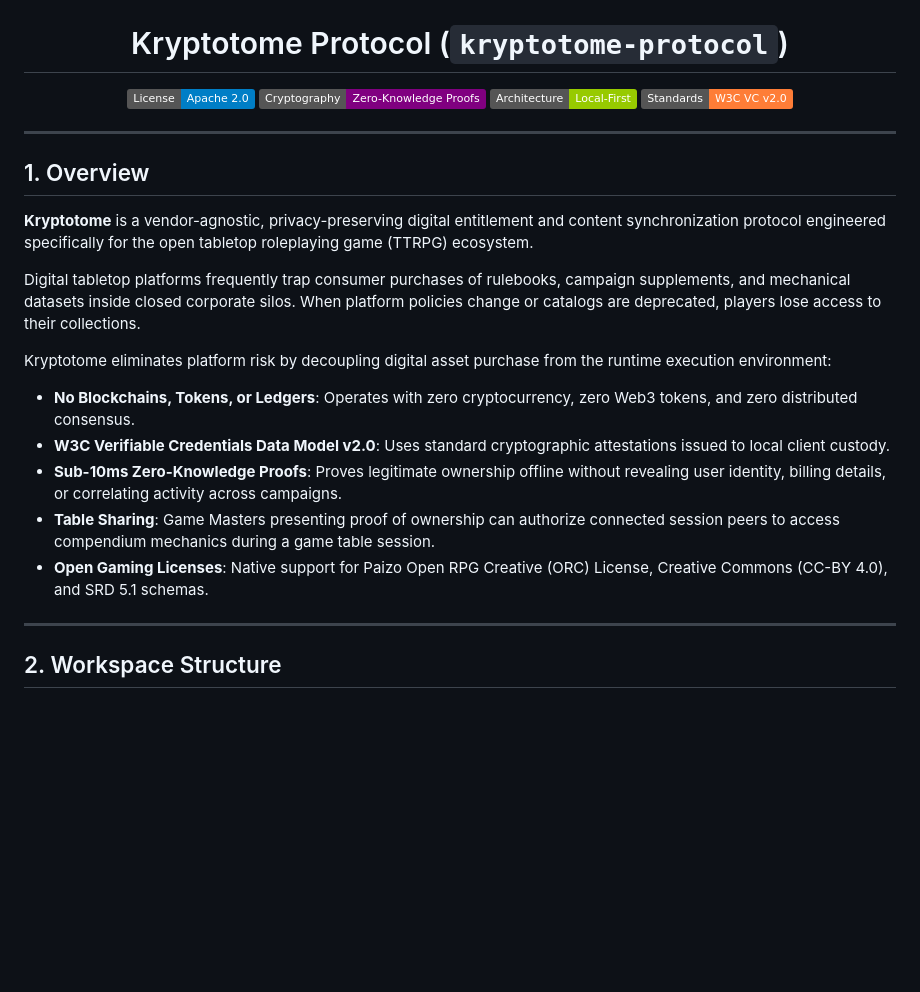
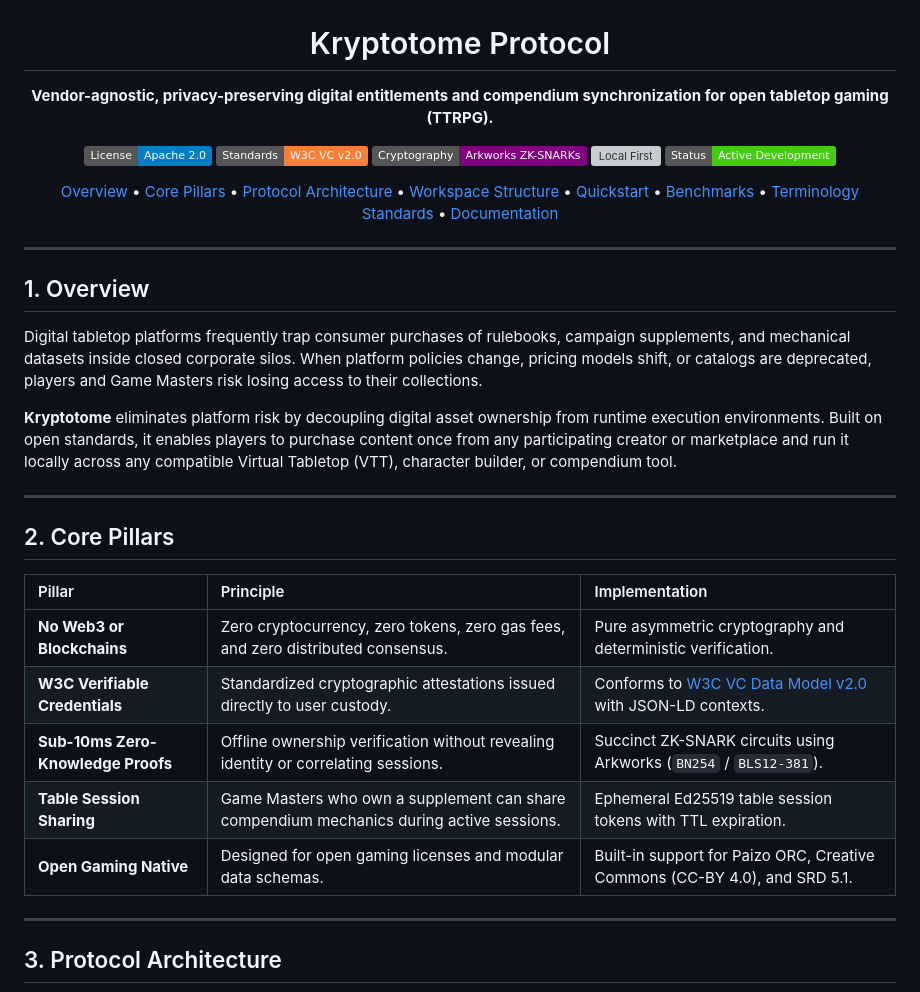
Before and after one commit to epicbrain-dev/kryptotome, a Markdown page: README.md, the part around one of its changes. Rendered like a GitHub page; badges without logos; blank space fills up the shorter version; grey boxes are pictures that could not be loaded.

```diff
--- a/README.md
+++ b/README.md
@@ -2,12 +2,17 @@
 
 <img src="docs/assets/kryptotome_table_sharing.jpg" alt="Kryptotome Protocol - Table Session Sharing" width="100%"/>
 
-# Kryptotome Protocol (`kryptotome-protocol`)
+# Kryptotome Protocol
+
+**Vendor-agnostic, privacy-preserving digital entitlements and compendium synchronization for open tabletop gaming (TTRPG).**
 
 [![License: Apache-2.0](https://img.shields.io/badge/License-Apache%202.0-blue.svg)](LICENSE)
-[![Zero Knowledge](https://img.shields.io/badge/Cryptography-Zero--Knowledge%20Proofs-purple.svg)](#cryptographic-architecture)
-[![Local First](https://img.shields.io/badge/Architecture-Local--First-green.svg)](#core-principles)
-[![W3C VC v2.0](https://img.shields.io/badge/Standards-W3C%20VC%20v2.0-orange.svg)](#standards-compliance)
+[![W3C VC v2.0](https://img.shields.io/badge/Standards-W3C%20VC%20v2.0-orange.svg)](https://www.w3.org/TR/vc-data-model-2.0/)
+[![Zero Knowledge](https://img.shields.io/badge/Cryptography-Arkworks%20ZK--SNARKs-purple.svg)](docs/CIRCUIT.md)
+[![Local First](https://img.shields.io/badge/Architecture-Local--First%20%2F%20WASM-green.svg)](docs/ARCHITECTURE.md)
+[![Status](https://img.shields.io/badge/Status-Active%20Development-brightgreen.svg)](CHECKLIST.md)
+
+[Overview](#1-overview) • [Core Pillars](#2-core-pillars) • [Protocol Architecture](#3-protocol-architecture) • [Workspace Structure](#4-workspace-structure) • [Quickstart](#5-quickstart) • [Benchmarks](#6-performance--privacy-benchmarks) • [Terminology Standards](#7-positioning--terminology-standards) • [Documentation](#8-documentation--specifications)
 
 </div>
 
@@ -15,17 +20,23 @@
 
 ## 1. Overview
 
-**Kryptotome** is a vendor-agnostic, privacy-preserving digital entitlement and content synchronization protocol engineered specifically for the open tabletop roleplaying game (TTRPG) ecosystem.
+Digital tabletop platforms frequently trap consumer purchases of rulebooks, campaign supplements, and mechanical datasets inside closed corporate silos. When platform policies change, pricing models shift, or catalogs are deprecated, players and Game Masters risk losing access to their collections.
 
-Digital tabletop platforms frequently trap consumer purchases of rulebooks, campaign supplements, and mechanical datasets inside closed corporate silos. When platform policies change or catalogs are deprecated, players lose access to their collections.
-
-Kryptotome eliminates platform risk by decoupling digital asset purchase from the runtime execution environment:
-- **No Blockchains, Tokens, or Ledgers**: Operates with zero cryptocurrency, zero Web3 tokens, and zero distributed consensus.
-- **W3C Verifiable Credentials Data Model v2.0**: Uses standard cryptographic attestations issued to local client custody.
-- **Sub-10ms Zero-Knowledge Proofs**: Proves legitimate ownership offline without revealing user identity, billing details, or correlating activity across campaigns.
-- **Table Sharing**: Game Masters presenting proof of ownership can authorize connected session peers to access compendium mechanics during a game table session.
-- **Open Gaming Licenses**: Native support for Paizo Open RPG Creative (ORC) License, Creative Commons (CC-BY 4.0), and SRD 5.1 schemas.
+**Kryptotome** eliminates platform risk by decoupling digital asset ownership from runtime execution environments. Built on open standards, it enables players to purchase content once from any participating creator or marketplace and run it locally across any compatible Virtual Tabletop (VTT), character builder, or compendium tool.
 
 ---
 
-## 2. Workspace Structure
+## 2. Core Pillars
+
+| Pillar | Principle | Implementation |
+| :--- | :--- | :--- |
+| **No Web3 or Blockchains** | Zero cryptocurrency, zero tokens, zero gas fees, and zero distributed consensus. | Pure asymmetric cryptography and deterministic verification. |
+| **W3C Verifiable Credentials** | Standardized cryptographic attestations issued directly to user custody. | Conforms to [W3C VC Data Model v2.0](https://www.w3.org/TR/vc-data-model-2.0/) with JSON-LD contexts. |
+| **Sub-10ms Zero-Knowledge Proofs** | Offline ownership verification without revealing identity or correlating sessions. | Succinct ZK-SNARK circuits using Arkworks (`BN254` / `BLS12-381`). |
+| **Table Session Sharing** | Game Masters who own a supplement can share compendium mechanics during active sessions. | Ephemeral Ed25519 table session tokens with TTL expiration. |
+| **Open Gaming Native** | Designed for open gaming licenses and modular data schemas. | Built-in support for Paizo ORC, Creative Commons (CC-BY 4.0), and SRD 5.1. |
+
+---
+
+## 3. Protocol Architecture
+
```
Also changed, not shown: other parts of README.md (+123 -51 lines).
